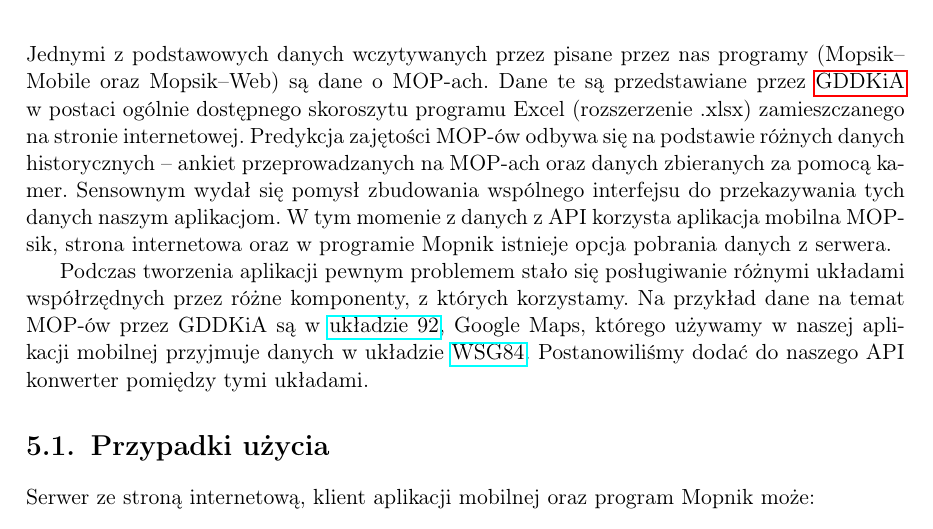
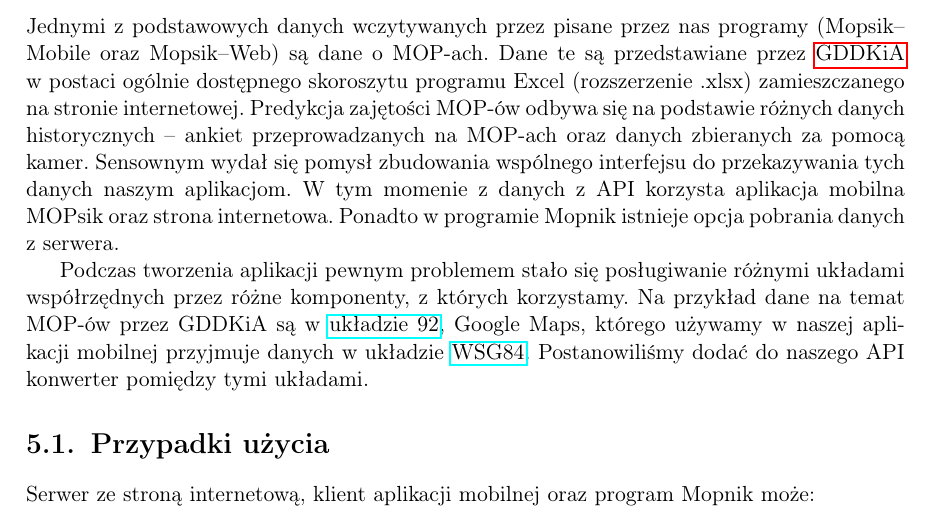
Before and after one commit to mopsy-team/dokumentacja, a LaTeX thesis (praca/praca.tex): part of page 23 of 51, cut so that both start at the same text. Compiled offline with pdfLaTeX.

Commit message:
one hot fix

```diff
--- a/praca/praca.tex
+++ b/praca/praca.tex
@@ -291,7 +291,7 @@ W programie Mopsim wykorzystano następujące technologie:
 
 Jednymi z podstawowych danych wczytywanych przez pisane przez nas programy (Mopsik--Mobile oraz Mopsik--Web) są dane o MOP-ach. Dane te są przedstawiane przez \acrshort{gddkia} w postaci ogólnie dostępnego skoroszytu programu Excel (rozszerzenie .xlsx) zamieszczanego na~stronie internetowej.
 Predykcja zajętości MOP-ów odbywa się na podstawie różnych danych historycznych -- ankiet przeprowadzanych na MOP-ach oraz danych zbieranych za pomocą kamer.
-Sensownym wydał się pomysł zbudowania wspólnego interfejsu do przekazywania tych danych naszym aplikacjom. W tym momenie z danych z API korzysta aplikacja mobilna MOPsik, strona internetowa oraz w programie Mopnik istnieje opcja pobrania danych z serwera.
+Sensownym wydał się pomysł zbudowania wspólnego interfejsu do przekazywania tych danych naszym aplikacjom. W tym momenie z danych z API korzysta aplikacja mobilna MOPsik oraz strona internetowa. Ponadto w programie Mopnik istnieje opcja pobrania danych z serwera.
 
 Podczas tworzenia aplikacji pewnym problemem stało się posługiwanie różnymi układami współrzędnych przez różne komponenty, z~których korzystamy. Na~przykład dane na temat MOP-ów przez GDDKiA są w \href{https://pl.wikipedia.org/wiki/Uk\%C5\%82ad_wsp\%C3\%B3\%C5\%82rz\%C4\%99dnych_1992}{układzie 92}, Google Maps, którego używamy w naszej aplikacji mobilnej przyjmuje danych w układzie \href{https://pl.wikipedia.org/wiki/System_odniesienia_WGS_84}{WSG84}. Postanowiliśmy dodać do naszego API konwerter pomiędzy tymi układami.
 \section{Przypadki użycia}
```
